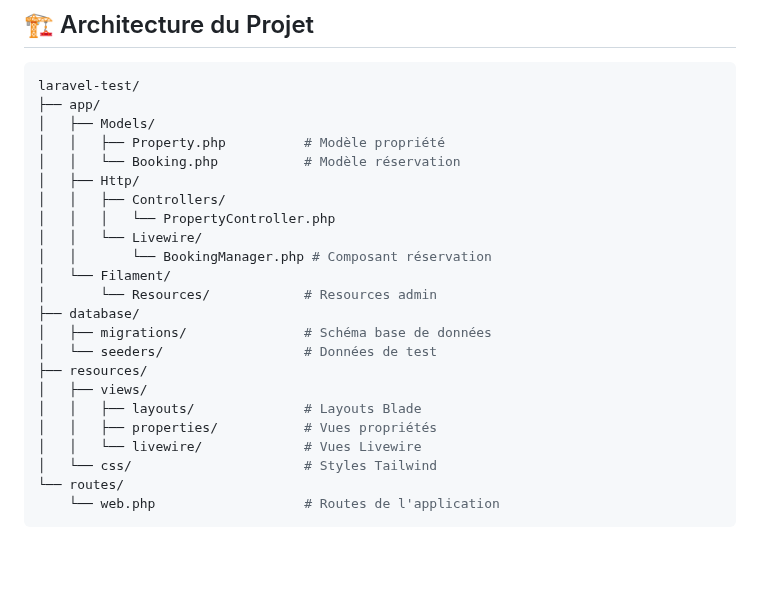
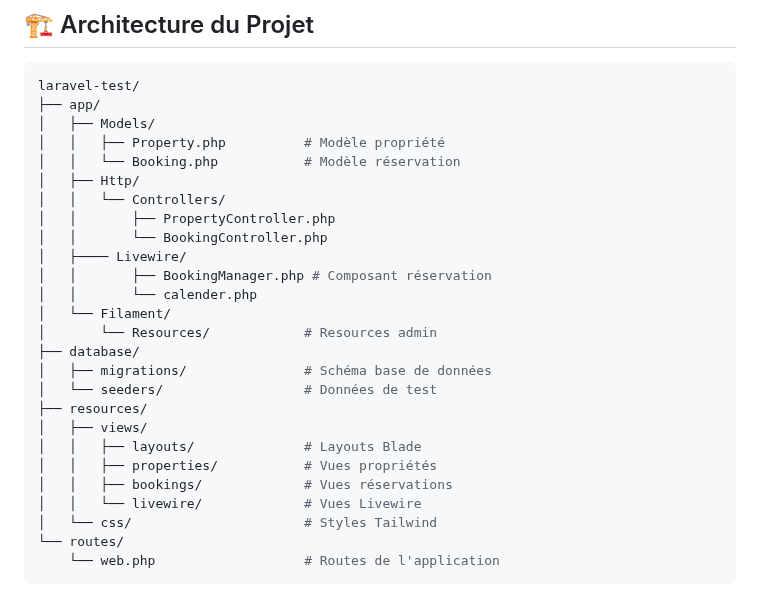
Before and after one commit to AhmedBnHmida/Laravel_test, a Markdown page: README.md, the part around the change. Drawn GitHub-style; blank space fills up the shorter version.

Commit message:
modification du fichier README 1

```diff
--- a/README.md
+++ b/README.md
@@ -128,10 +128,12 @@ laravel-test/
 │   │   ├── Property.php          # Modèle propriété
 │   │   └── Booking.php           # Modèle réservation
 │   ├── Http/
-│   │   ├── Controllers/
-│   │   │   └── PropertyController.php
-│   │   └── Livewire/
-│   │       └── BookingManager.php # Composant réservation
+│   │   └── Controllers/
+│   │       ├── PropertyController.php
+│   │       └── BookingController.php
+│   ├──── Livewire/
+│   │       ├── BookingManager.php # Composant réservation
+│   │       └── calender.php
 │   └── Filament/
 │       └── Resources/            # Resources admin
 ├── database/
@@ -141,6 +143,7 @@ laravel-test/
 │   ├── views/
 │   │   ├── layouts/              # Layouts Blade
 │   │   ├── properties/           # Vues propriétés
+│   │   ├── bookings/             # Vues réservations
 │   │   └── livewire/             # Vues Livewire
 │   └── css/                      # Styles Tailwind
 └── routes/
```
